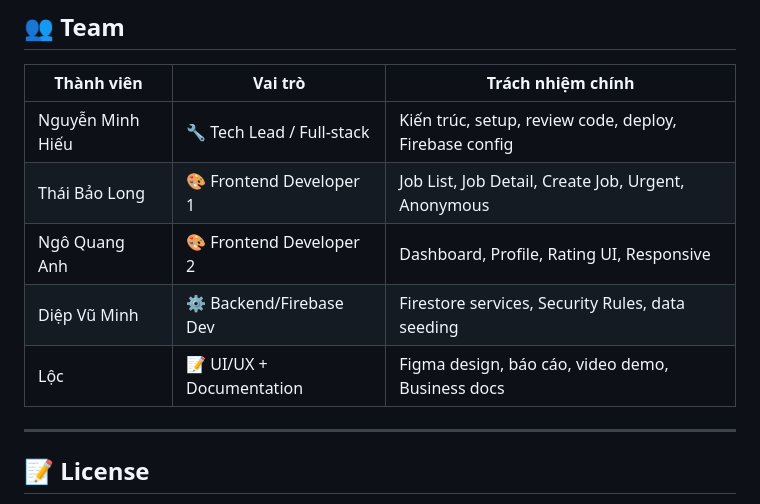
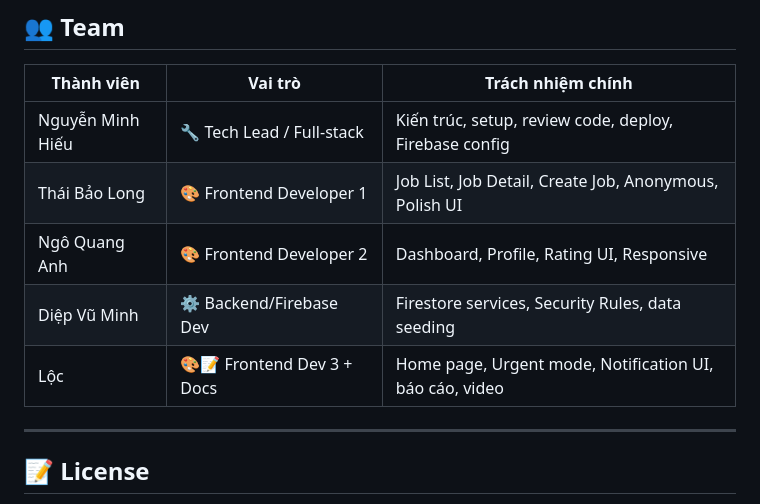
Before and after one commit to HieNguyen08/UniJob, a Markdown page: unijob-web/README.md, the part around the change. GitHub-like rendering.

Commit message:
docs: redistribute workload - Figma done, Loc takes coding tasks (Home, Urgent, Notification UI)

```diff
--- a/unijob-web/README.md
+++ b/unijob-web/README.md
@@ -166,10 +166,10 @@ unijob-web/
 | Thành viên | Vai trò | Trách nhiệm chính |
 |------------|---------|-------------------|
 | Nguyễn Minh Hiếu | 🔧 Tech Lead / Full-stack | Kiến trúc, setup, review code, deploy, Firebase config |
-| Thái Bảo Long | 🎨 Frontend Developer 1 | Job List, Job Detail, Create Job, Urgent, Anonymous |
+| Thái Bảo Long | 🎨 Frontend Developer 1 | Job List, Job Detail, Create Job, Anonymous, Polish UI |
 | Ngô Quang Anh | 🎨 Frontend Developer 2 | Dashboard, Profile, Rating UI, Responsive |
 | Diệp Vũ Minh | ⚙️ Backend/Firebase Dev | Firestore services, Security Rules, data seeding |
-| Lộc | 📝 UI/UX + Documentation | Figma design, báo cáo, video demo, Business docs |
+| Lộc | 🎨📝 Frontend Dev 3 + Docs | Home page, Urgent mode, Notification UI, báo cáo, video |
 
 ---
 
```
Also changed, not shown: Review.md (+52 -36 lines).
